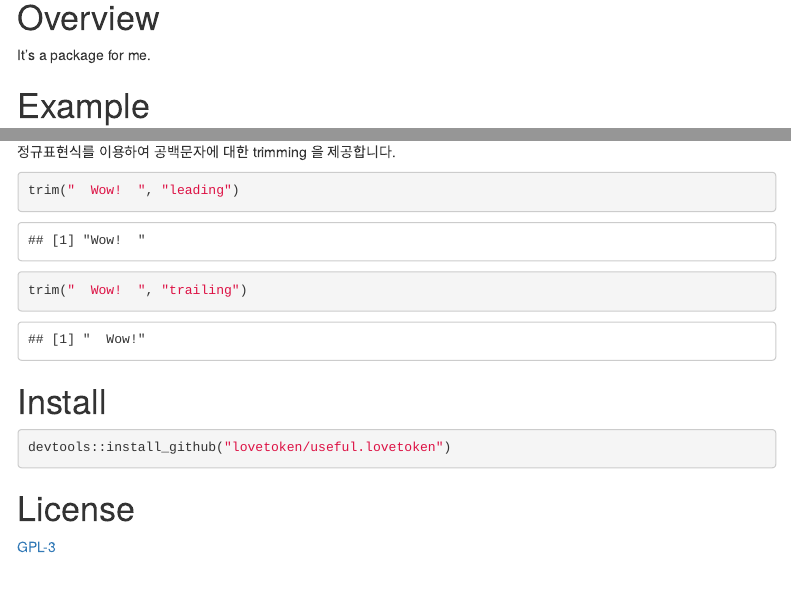
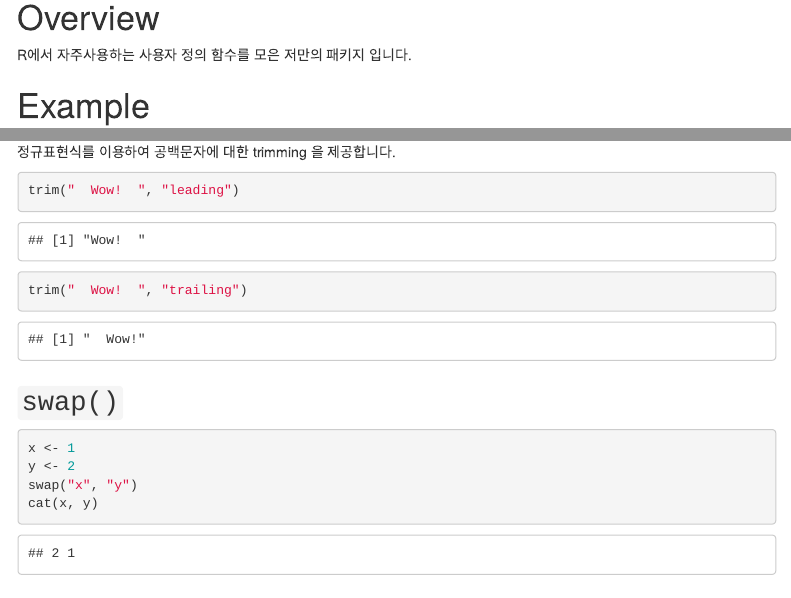
Before and after one commit to lovetoken/useful.lovetoken, an R Markdown document (README.rmd): the page in a window 1100 px wide, from 80 px down, and a second part further down, joined at a grey line. Rendered offline with R 4.5, knitr and Pandoc, with nearby package versions; some code elsewhere in the file could not run offline; a font, style sheet, LaTeX package, included part or bibliography that could not be used is replaced or left out; menus at the side of the page are left out.

Commit message:
V0.1.0.0090 commit
Add `swap()` function

````diff
--- a/README.rmd
+++ b/README.rmd
@@ -21,7 +19,7 @@ set.seed(1004)
 
 # Overview
 
-It's a package for me.
+R에서 자주사용하는 사용자 정의 함수를 모은 저만의 패키지 입니다.
 
 # Example
 
@@ -64,6 +62,19 @@ trim("  Wow!  ", "leading")
 trim("  Wow!  ", "trailing")
 ```
 
+## `swap()`
+
+```{r eval = F}
+x <- 1
+y <- 2
+swap("x", "y")
+cat(x, y)
+```
+
+```
+## 2 1
+```
+
 # Install
 
 ```{r eval=F}
````
Also changed, not shown: R/swap.R (added, +15 -0 lines), README.html, README.md, README.rmd (4 more changed lines), 4 other files.
